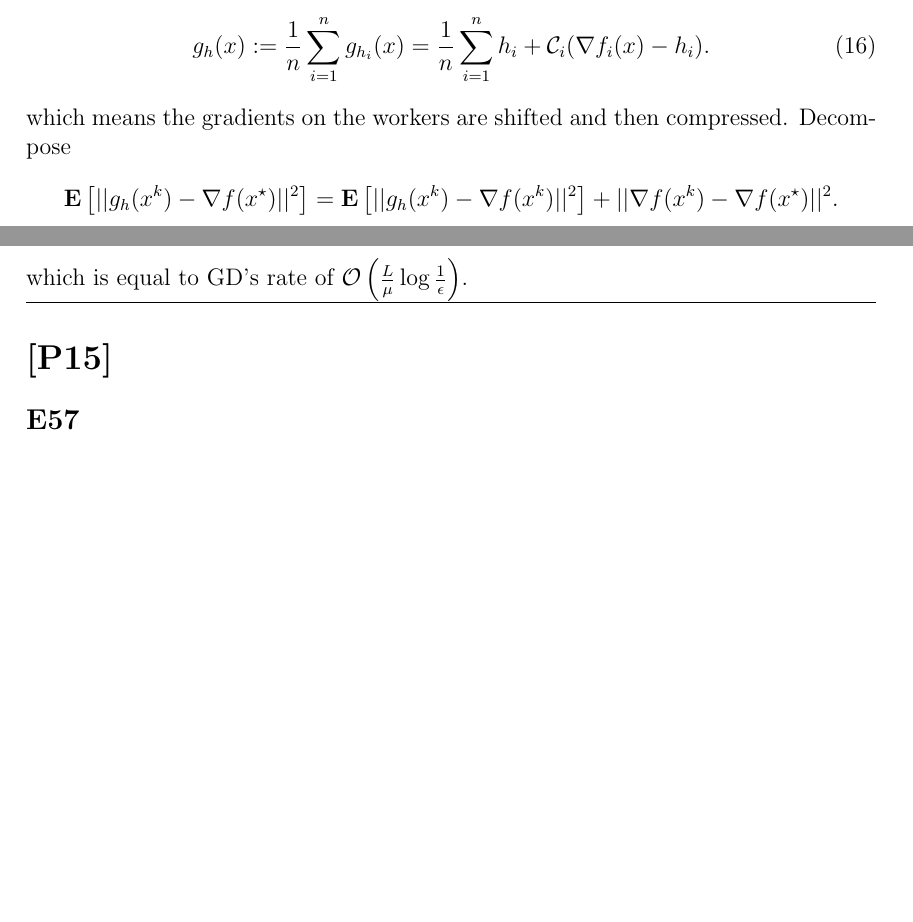
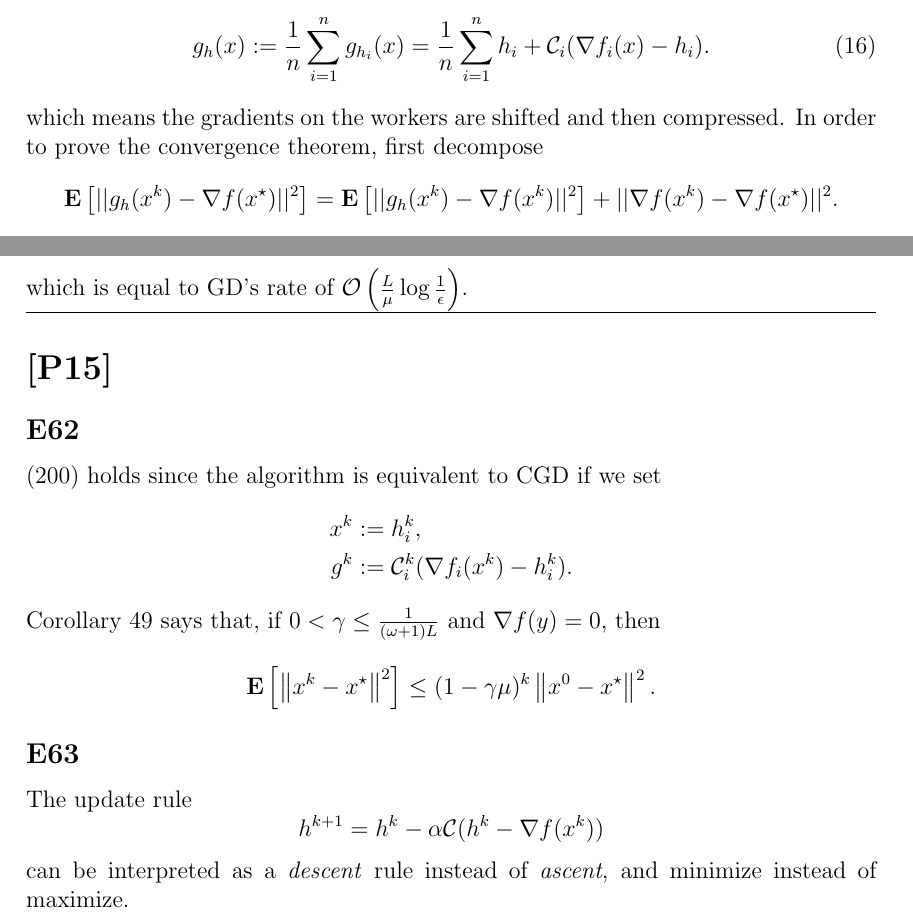
Before and after one commit to berylgithub/SGDEx, a LaTeX document (SGD Ex.tex): two parts of pages 8 and 10 of 10, joined at a grey line, cut so that both start at the same text, the shorter picture padded with empty space. Compiled offline with pdfLaTeX.

Commit message:
partial P15

```diff
--- a/SGD Ex.tex
+++ b/SGD Ex.tex
@@ -27,11 +27,10 @@
 \def\spc{\hspace*{0.5cm}}
 
 \title{SGD Ex}
-%\author{Beryl Aribowo}
+\author{Beryl Aribowo}
 
 \begin{document}
 \maketitle
-%$asd \myeq 2$
 %\at{need to rewrite this subsec with more details - the BO eq}
 
 %%%%%%%%%%%%%%%%%%%%%%%%%%%%%%%%%%%%%%%%%%%%%%%%%%%%
@@ -449,7 +448,7 @@ The DCGD-SHIFT has the same exact steps in the algorithm as DCGD ($n\geq 1$ case
     g_h(x) := \frac{1}{n} \sum_{i=1}^n g_{h_i}(x) = \frac{1}{n} \sum_{i=1}^n h_i + \mathcal{C}_i(\nabla f_i(x) - h_i).
     \label{dcgd_shift_estimator}
 \end{equation}
-which means the gradients on the workers are shifted and then compressed. Decompose
+which means the gradients on the workers are shifted and then compressed. In order to prove the convergence theorem, first decompose
 \begin{equation*}
     \mathbf{E}\left[||g_h(x^k) - \nabla f(x^\star) ||^2\right] = \mathbf{E}\left[||g_h(x^k) - \nabla f(x^k) ||^2\right] + ||\nabla f(x^k) - \nabla f(x^\star) ||^2.
 \end{equation*}
@@ -554,6 +553,23 @@ which is equal to GD's rate of $\mathcal{O}\left(\frac{L}{\mu}\log\frac{1}{\epsi
 \hrule
 \vspace{0.1cm}
 \section*{[P15]}
-\subsection*{E57}
+\subsection*{E62}
+(200) holds since the algorithm is equivalent to CGD if we set
+\begin{equation*}
+    \begin{split}
+        x^k &:= h_i^k, \\
+        g^k &:= \mathcal{C}_i^k(\nabla f_i(x^k) - h_i^k).
+    \end{split}
+\end{equation*}
+Corollary 49 says that, if $0 < \gamma \leq \frac{1}{(\omega+1)L}$ and $\nabla f(y) = 0$, then
+\begin{equation*}
+    \mathbf{E}\left[\left\|x^k - x^\star \right\|^2\right] \leq (1-\gamma\mu)^k\left\|x^0 - x^\star\right\|^2.
+\end{equation*}
+\subsection*{E63}
+The update rule
+\begin{equation*}
+    h^{k+1} = h^k - \alpha \mathcal{C}(h^k-\nabla f(x^k))
+\end{equation*}
+can be interpreted as a \textit{descent} rule instead of \textit{ascent}, and minimize instead of maximize.
 
 \end{document}
```
Also changed, not shown: SGD Ex.pdf.
